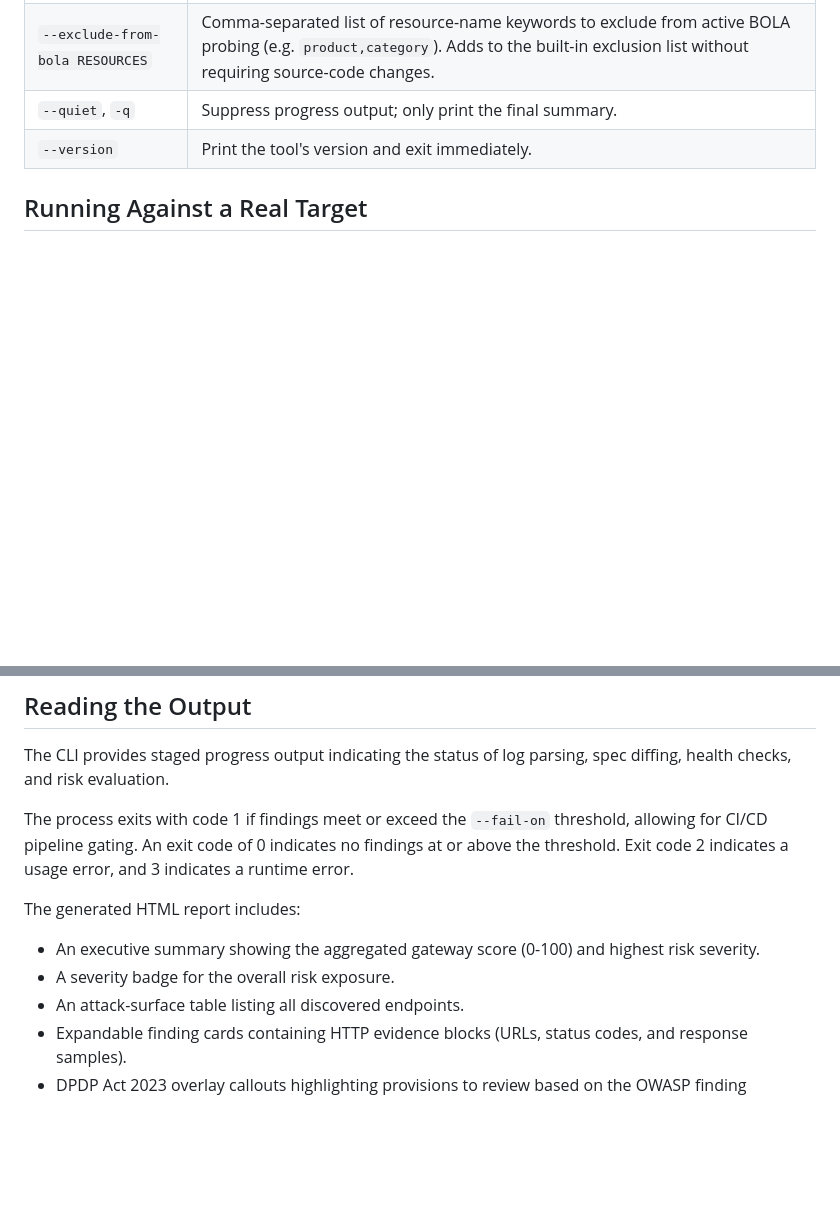
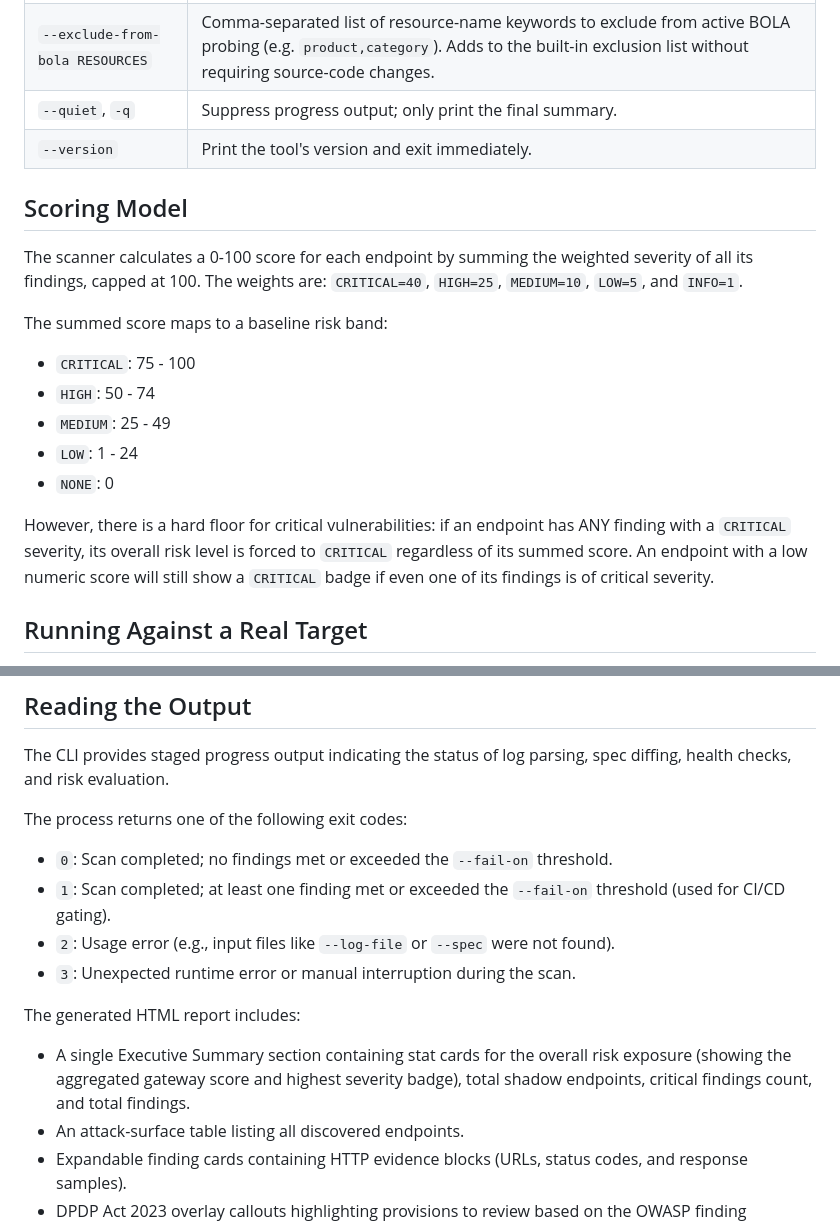
Before and after one commit to ekansh-jaiswal/ShadowAPI-Scanner, a Markdown page: README.md, 2 parts joined by grey strips. Drawn GitHub-style; blank space fills up the shorter version.

Commit message:
Update README with scoring model and exit codes
Added scoring model details and exit codes for the scanner process.

```diff
--- a/README.md
+++ b/README.md
@@ -48,6 +48,19 @@ python scanner/cli.py \
 | `--quiet`, `-q` | Suppress progress output; only print the final summary. |
 | `--version` | Print the tool's version and exit immediately. |
 
+## Scoring Model
+
+The scanner calculates a 0-100 score for each endpoint by summing the weighted severity of all its findings, capped at 100. The weights are: `CRITICAL=40`, `HIGH=25`, `MEDIUM=10`, `LOW=5`, and `INFO=1`.
+
+The summed score maps to a baseline risk band:
+- `CRITICAL`: 75 - 100
+- `HIGH`: 50 - 74
+- `MEDIUM`: 25 - 49
+- `LOW`: 1 - 24
+- `NONE`: 0
+
+However, there is a hard floor for critical vulnerabilities: if an endpoint has ANY finding with a `CRITICAL` severity, its overall risk level is forced to `CRITICAL` regardless of its summed score. An endpoint with a low numeric score will still show a `CRITICAL` badge if even one of its findings is of critical severity.
+
 ## Running Against a Real Target
 
 In a production deployment, `--log-file` accepts standard Nginx or Apache combined access logs. The OpenAPI specification should be exported from the API gateway or developer portal.
@@ -58,11 +71,14 @@ WARNING: The `--mock-server-url` flag enables active BOLA probing, which makes a
 
 The CLI provides staged progress output indicating the status of log parsing, spec diffing, health checks, and risk evaluation.
 
-The process exits with code 1 if findings meet or exceed the `--fail-on` threshold, allowing for CI/CD pipeline gating. An exit code of 0 indicates no findings at or above the threshold. Exit code 2 indicates a usage error, and 3 indicates a runtime error.
+The process returns one of the following exit codes:
+- `0`: Scan completed; no findings met or exceeded the `--fail-on` threshold.
+- `1`: Scan completed; at least one finding met or exceeded the `--fail-on` threshold (used for CI/CD gating).
+- `2`: Usage error (e.g., input files like `--log-file` or `--spec` were not found).
+- `3`: Unexpected runtime error or manual interruption during the scan.
 
 The generated HTML report includes:
-- An executive summary showing the aggregated gateway score (0-100) and highest risk severity.
-- A severity badge for the overall risk exposure.
+- A single Executive Summary section containing stat cards for the overall risk exposure (showing the aggregated gateway score and highest severity badge), total shadow endpoints, critical findings count, and total findings.
 - An attack-surface table listing all discovered endpoints.
 - Expandable finding cards containing HTTP evidence blocks (URLs, status codes, and response samples).
 - DPDP Act 2023 overlay callouts highlighting provisions to review based on the OWASP finding category.
```
